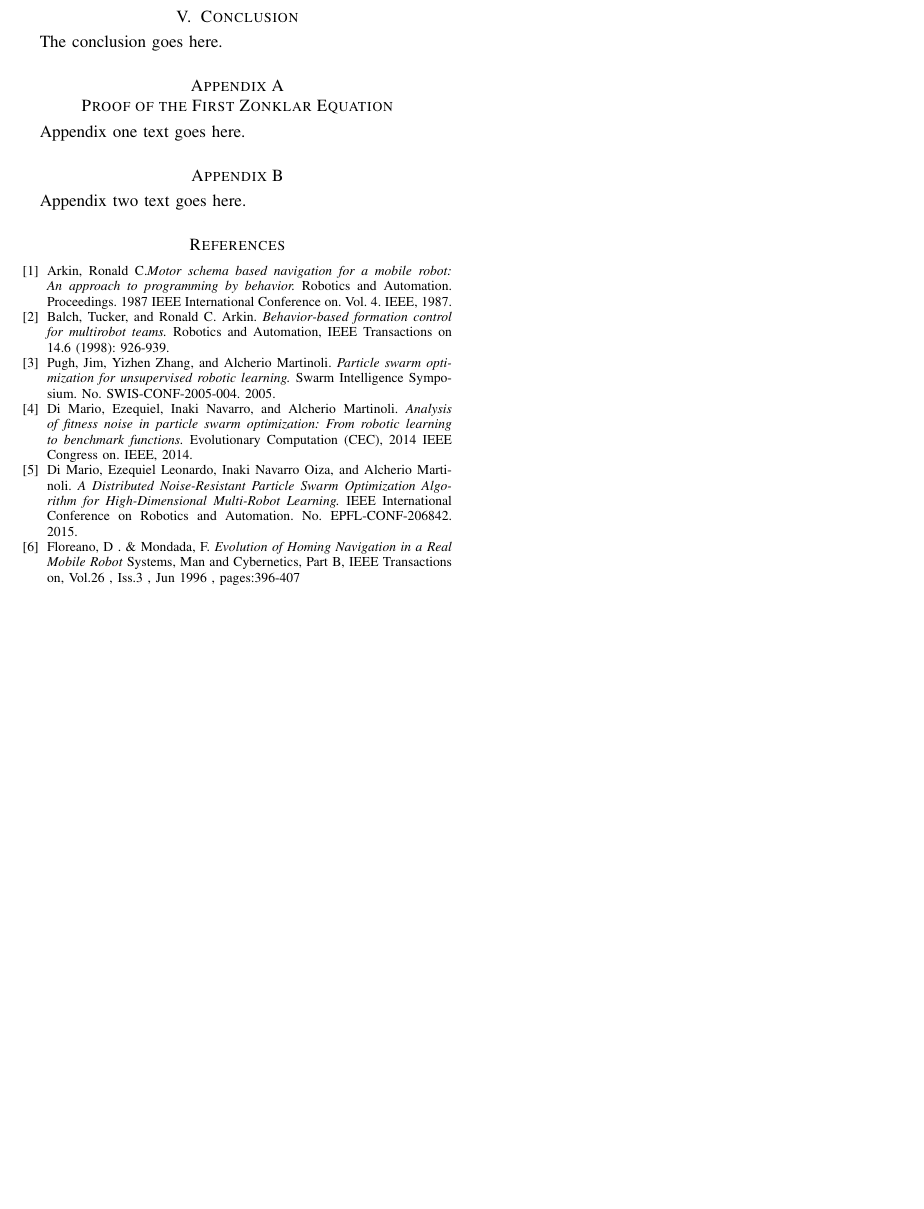
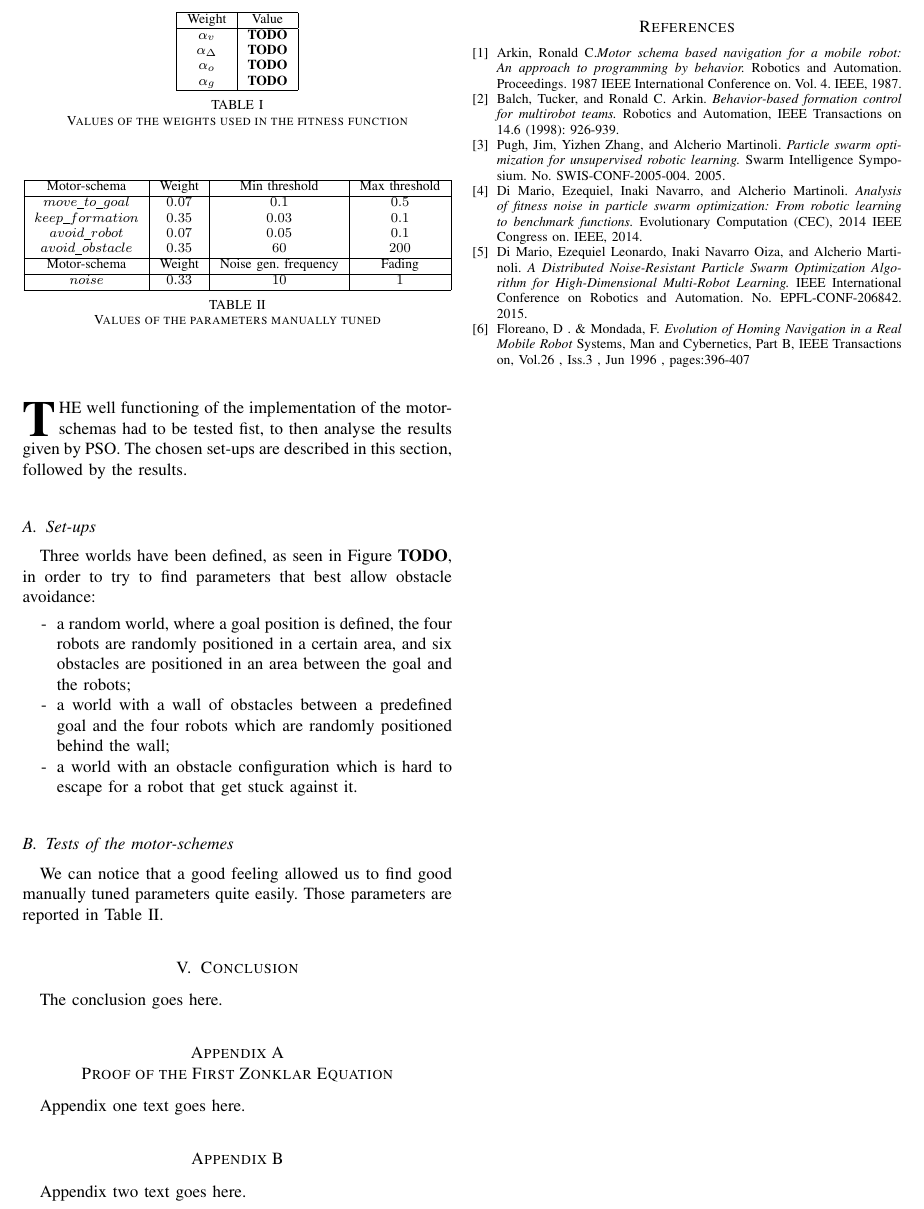
Before and after one commit to nhubi/disProject, a LaTeX paper (Report/report.tex): part of page 3 of 3, cut at the place of the change, the shorter picture padded with empty space. Compiled offline with pdfLaTeX.

Commit message:
Added table in IIIA Fitness function, beginning IV Results

```diff
--- a/Report/report.tex
+++ b/Report/report.tex
@@ -746,8 +746,8 @@ F=\alpha_vV(1-\sqrt{\alpha_{\Delta}\Delta V})\frac{1}{D_o+\alpha_o}\frac{1}{D_f}
 \end{equation}
 where:
 \begin{itemize}
-\item[-] $\alpha_v$, $\alpha_\Delta$, $\alpha_o$, $\alpha_g$ are appropriate weights;
-\item[-] $D_o$ and $D_f$ are normalised quantities that represent, respectively, the mean distance of the robots with the nearest obstacle and the mean distance to the expected position of the robots if they were in formation;
+\item[-] $\alpha_v$, $\alpha_\Delta$, $\alpha_o$, $\alpha_g$ are appropriate weights that are reported in Table \ref{weights_fitfct};
+\item[-] $D_o$ and $D_f$ are normalized quantities that represent, respectively, the mean distance of the robots with the nearest obstacle and the mean distance to the expected position of the robots if they were in formation;
 \item[-] $G$ is a binary variable that is $1$ if the goal is reached.
 \end{itemize}
 All of these quantities are computed in the supervisor: some little adjustments are thus necessary:
@@ -756,8 +756,54 @@ All of these quantities are computed in the supervisor: some little adjustments
 \item[-] $\Delta V$ is computed from $\Theta$, the angular speed of the robots.
 \end{itemize}
 Moreover, $\alpha_o$ is necessary since it may happen that $D_o$ is very low, almost tending to zero. No weight is explicitly set in front of $D_f$ since $\alpha_v$ already influences it.
+\begin{table}
+\begin{center}
+\begin{tabular}{|c|c|}
+  \hline
+  Weight & Value\\
+  \hline
+  $\alpha_v$ &  \textbf{TODO} \\
+  $\alpha_\Delta$ & \textbf{TODO} \\
+  $\alpha_o$ & \textbf{TODO} \\
+  $\alpha_g$ & \textbf{TODO} \\
+  \hline
+\end{tabular}
+\caption{Values of the weights used in the fitness function} \label{weights_fitfct}
+\end{center}
+\end{table}
 
 \section{Results}
+\IEEEPARstart{T}{he} well functioning of the implementation of the motor-schemas had to be tested fist, to then analyse the results given by PSO. The chosen set-ups are described in this section, followed by the results.
+
+\subsection{Set-ups}
+Three worlds have been defined, as seen in Figure \textbf{TODO}, in order to try to find parameters that best allow obstacle avoidance:
+\begin{itemize}
+\item[-] a random world, where a goal position is defined, the four robots are randomly positioned in a certain area, and six obstacles are positioned in an area between the goal and the robots;
+\item[-] a world with a wall of obstacles between a predefined goal and the four robots which are randomly positioned behind the wall;
+\item[-] a world with an obstacle configuration which is hard to escape for a robot that get stuck against it.
+\end{itemize}
+\subsection{Tests of the motor-schemes}
+We can notice that a good feeling allowed us to find good manually tuned parameters quite easily. Those parameters are reported in Table \ref{manual_param}.
+\begin{table}
+\begin{center}
+\begin{tabular}{|c|c|c|c|}
+  \hline
+  Motor-schema & Weight & Min threshold & Max threshold\\
+  \hline
+  $move\_to\_goal$ &  $0.07$ & $0.1$ & $0.5$\\
+  $keep\_formation$ & $0.35$ & $0.03$ & $0.1$\\
+  $avoid\_robot$ & $0.07$ & $0.05$ & $0.1$\\
+  $avoid\_obstacle$ & $0.35$ & $60$ & $200$\\
+  \hline
+  Motor-schema & Weight & Noise gen. frequency & Fading \\
+  \hline
+  $noise$ & $0.33$ & $10$ & $1$\\
+  \hline
+\end{tabular}
+\caption{Values of the parameters manually tuned} \label{manual_param}
+\end{center}
+\end{table}
+
 \label{sec:4}
 
 \section{Conclusion}
```
Also changed, not shown: Report/report.tex (4 more changed lines).
